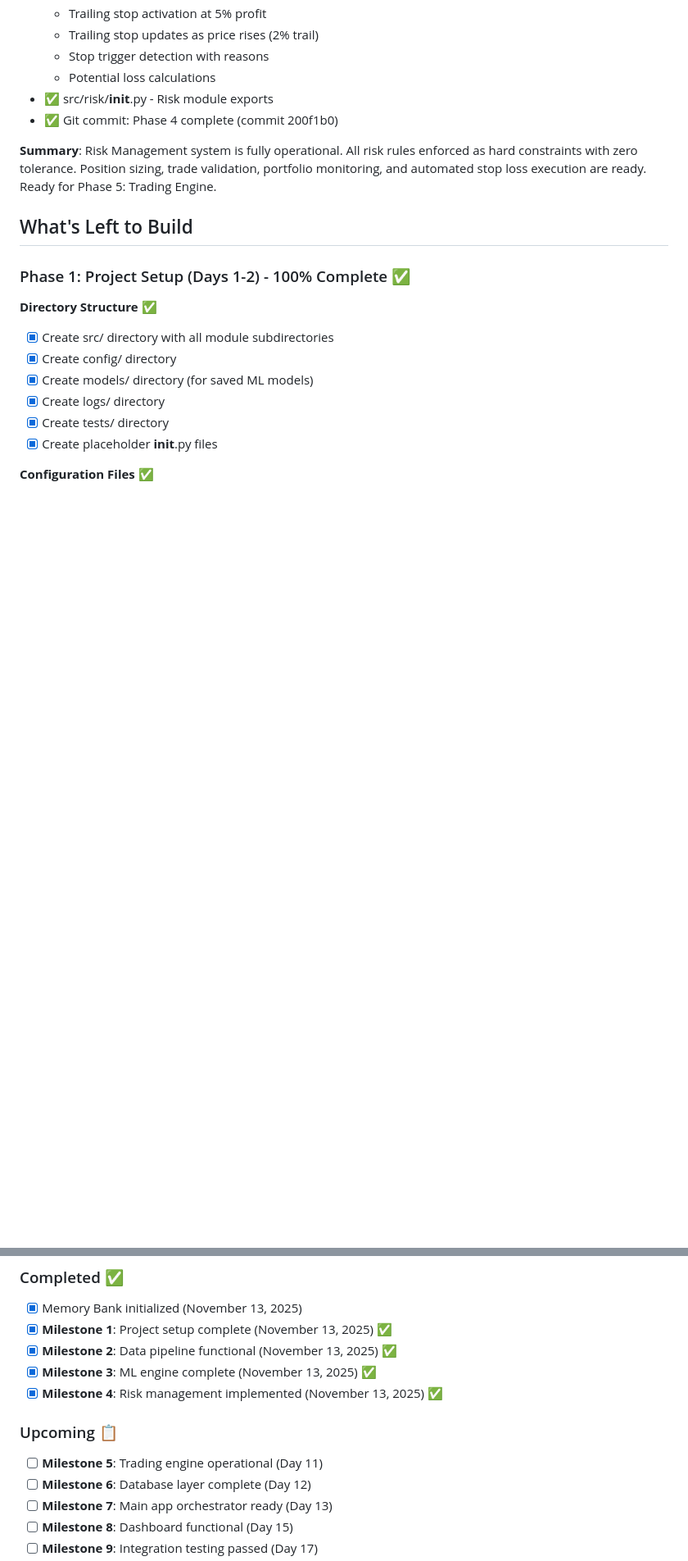
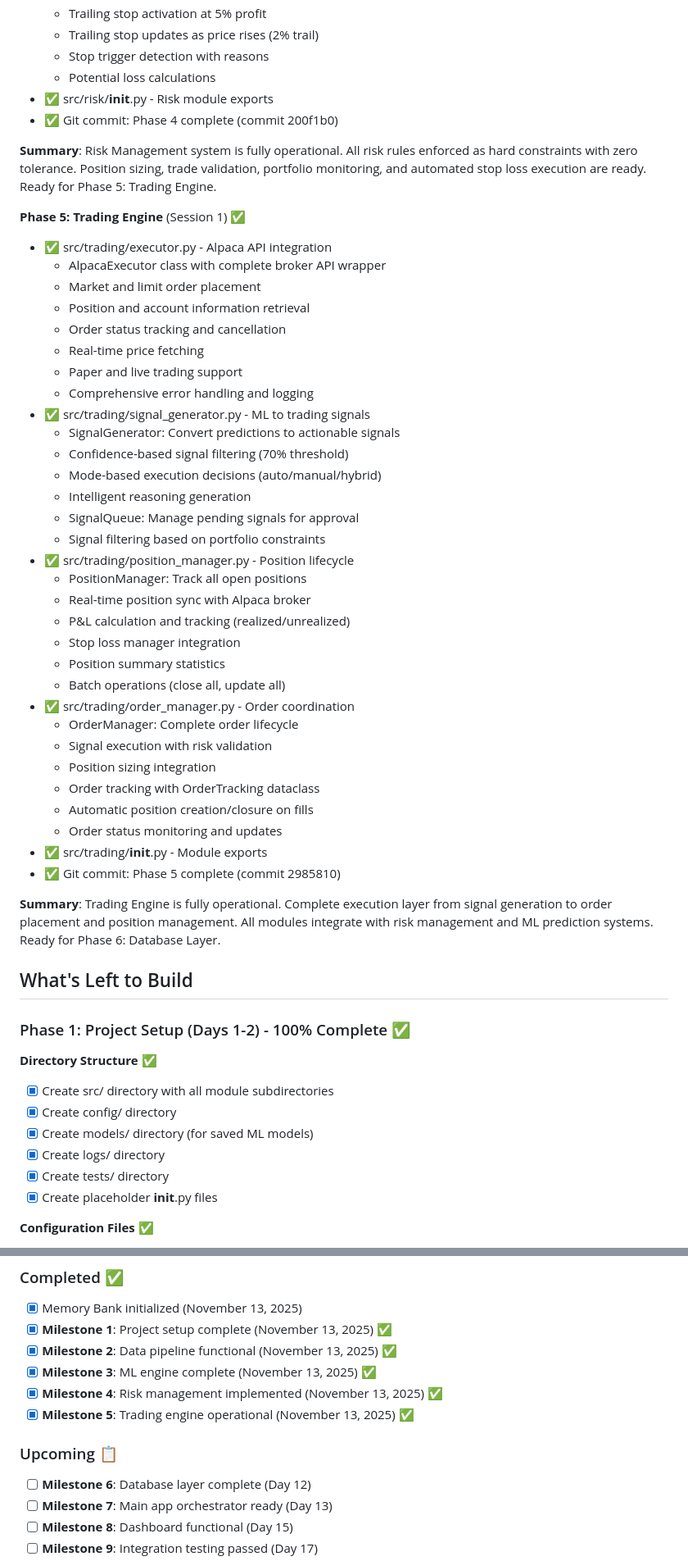
Before and after one commit to noobskies/stock-bot, a Markdown page: memory-bank/progress.md, 2 parts joined by grey strips. Shown: that part at 82% size. Rendered like a GitHub page; blank space fills up the shorter version.

```diff
--- a/memory-bank/progress.md
+++ b/memory-bank/progress.md
@@ -121,6 +121,42 @@
 - ✅ Git commit: Phase 4 complete (commit 200f1b0)
 
 **Summary**: Risk Management system is fully operational. All risk rules enforced as hard constraints with zero tolerance. Position sizing, trade validation, portfolio monitoring, and automated stop loss execution are ready. Ready for Phase 5: Trading Engine.
+
+**Phase 5: Trading Engine** (Session 1) ✅
+
+- ✅ src/trading/executor.py - Alpaca API integration
+  - AlpacaExecutor class with complete broker API wrapper
+  - Market and limit order placement
+  - Position and account information retrieval
+  - Order status tracking and cancellation
+  - Real-time price fetching
+  - Paper and live trading support
+  - Comprehensive error handling and logging
+- ✅ src/trading/signal_generator.py - ML to trading signals
+  - SignalGenerator: Convert predictions to actionable signals
+  - Confidence-based signal filtering (70% threshold)
+  - Mode-based execution decisions (auto/manual/hybrid)
+  - Intelligent reasoning generation
+  - SignalQueue: Manage pending signals for approval
+  - Signal filtering based on portfolio constraints
+- ✅ src/trading/position_manager.py - Position lifecycle
+  - PositionManager: Track all open positions
+  - Real-time position sync with Alpaca broker
+  - P&L calculation and tracking (realized/unrealized)
+  - Stop loss manager integration
+  - Position summary statistics
+  - Batch operations (close all, update all)
+- ✅ src/trading/order_manager.py - Order coordination
+  - OrderManager: Complete order lifecycle
+  - Signal execution with risk validation
+  - Position sizing integration
+  - Order tracking with OrderTracking dataclass
+  - Automatic position creation/closure on fills
+  - Order status monitoring and updates
+- ✅ src/trading/**init**.py - Module exports
+- ✅ Git commit: Phase 5 complete (commit 2985810)
+
+**Summary**: Trading Engine is fully operational. Complete execution layer from signal generation to order placement and position management. All modules integrate with risk management and ML prediction systems. Ready for Phase 6: Database Layer.
 
 ## What's Left to Build
 
@@ -629,10 +680,10 @@ All decisions documented in activeContext.md are current:
 - [x] **Milestone 2**: Data pipeline functional (November 13, 2025) ✅
 - [x] **Milestone 3**: ML engine complete (November 13, 2025) ✅
 - [x] **Milestone 4**: Risk management implemented (November 13, 2025) ✅
+- [x] **Milestone 5**: Trading engine operational (November 13, 2025) ✅
 
 ### Upcoming 📋
 
-- [ ] **Milestone 5**: Trading engine operational (Day 11)
 - [ ] **Milestone 6**: Database layer complete (Day 12)
 - [ ] **Milestone 7**: Main app orchestrator ready (Day 13)
 - [ ] **Milestone 8**: Dashboard functional (Day 15)
```
Also changed, not shown: other parts of memory-bank/progress.md (+45 -30 lines), memory-bank/activeContext.md (+62 -18 lines).
